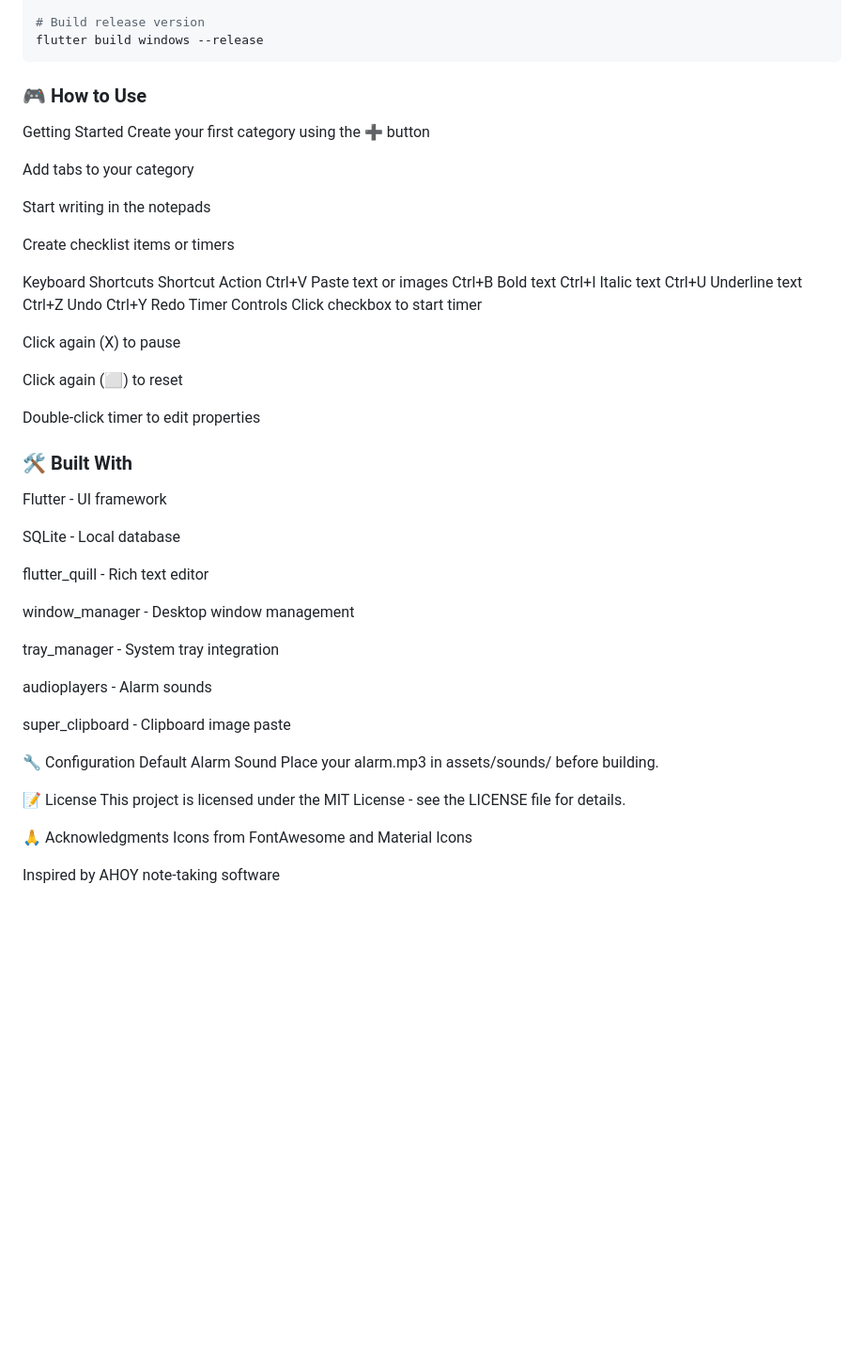
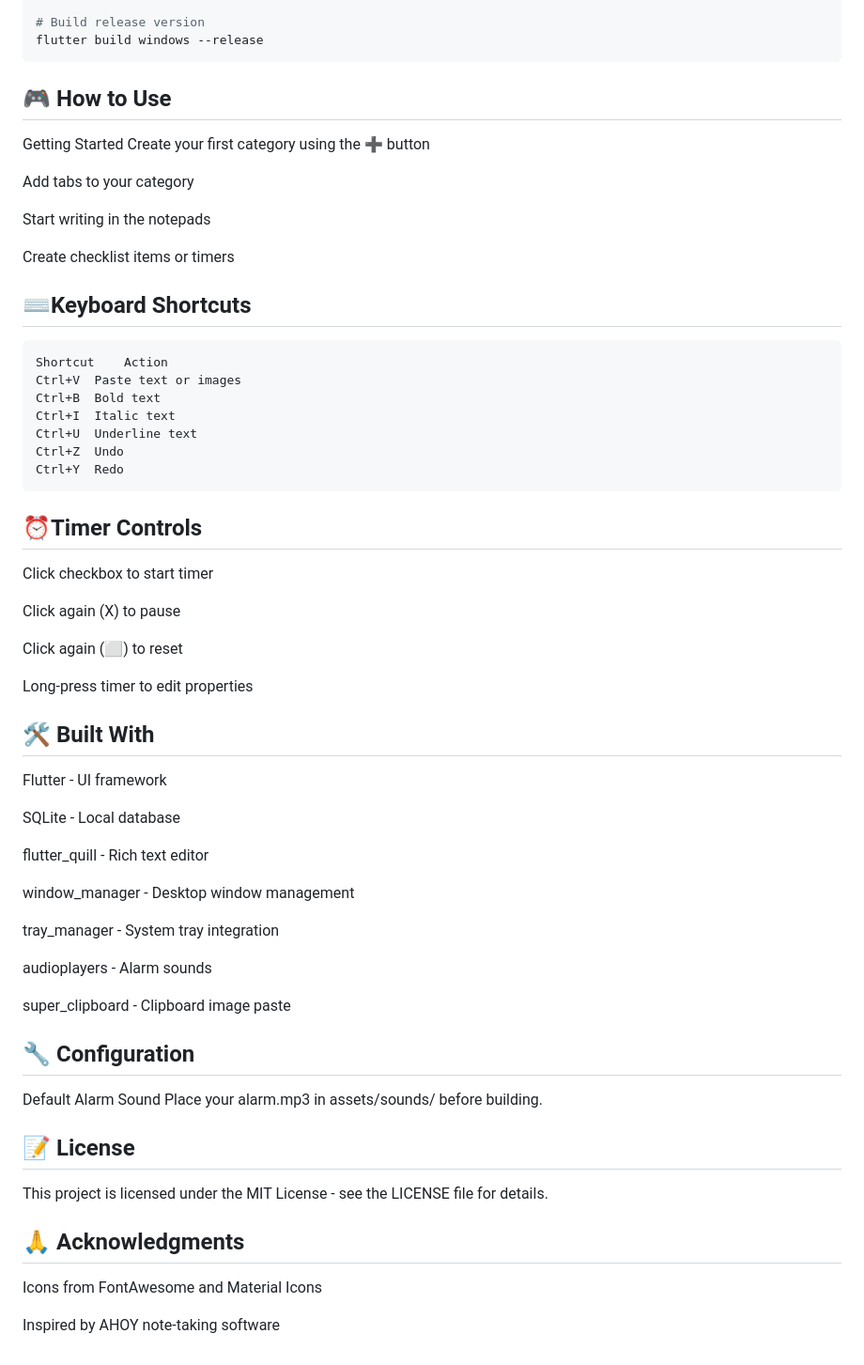
Before and after one commit to Arthritisboy/Croc-Notes, a Markdown page: README.md, the part around the change. Shown at 94% size. Rendered like a GitHub page; blank space fills up the shorter version.

Commit message:
readme formatting and section headings

````diff
--- a/README.md
+++ b/README.md
@@ -103,7 +103,9 @@ flutter run -d windows
 flutter build windows --release
 ```
 
-### 🎮 How to Use
+
+
+## 🎮 How to Use
 Getting Started
 Create your first category using the ➕ button
 
@@ -113,7 +115,8 @@ Start writing in the notepads
 
 Create checklist items or timers
 
-Keyboard Shortcuts
+## ⌨️Keyboard Shortcuts
+```
 Shortcut	Action
 Ctrl+V	Paste text or images
 Ctrl+B	Bold text
@@ -121,17 +124,21 @@ Ctrl+I	Italic text
 Ctrl+U	Underline text
 Ctrl+Z	Undo
 Ctrl+Y	Redo
-Timer Controls
+```
+
+## ⏰Timer Controls
 Click checkbox to start timer
 
 Click again (X) to pause
 
 Click again (⬜) to reset
 
-Double-click timer to edit properties
+Long-press timer to edit properties
 
 
-### 🛠️ Built With
+
+
+## 🛠️ Built With
 Flutter - UI framework
 
 SQLite - Local database
@@ -147,15 +154,15 @@ audioplayers - Alarm sounds
 super_clipboard - Clipboard image paste
 
 
-🔧 Configuration
+## 🔧 Configuration
 Default Alarm Sound
 Place your alarm.mp3 in assets/sounds/ before building.
 
 
-📝 License
+## 📝 License
 This project is licensed under the MIT License - see the LICENSE file for details.
 
-🙏 Acknowledgments
+## 🙏 Acknowledgments
 Icons from FontAwesome and Material Icons
 
 Inspired by AHOY note-taking software
````
